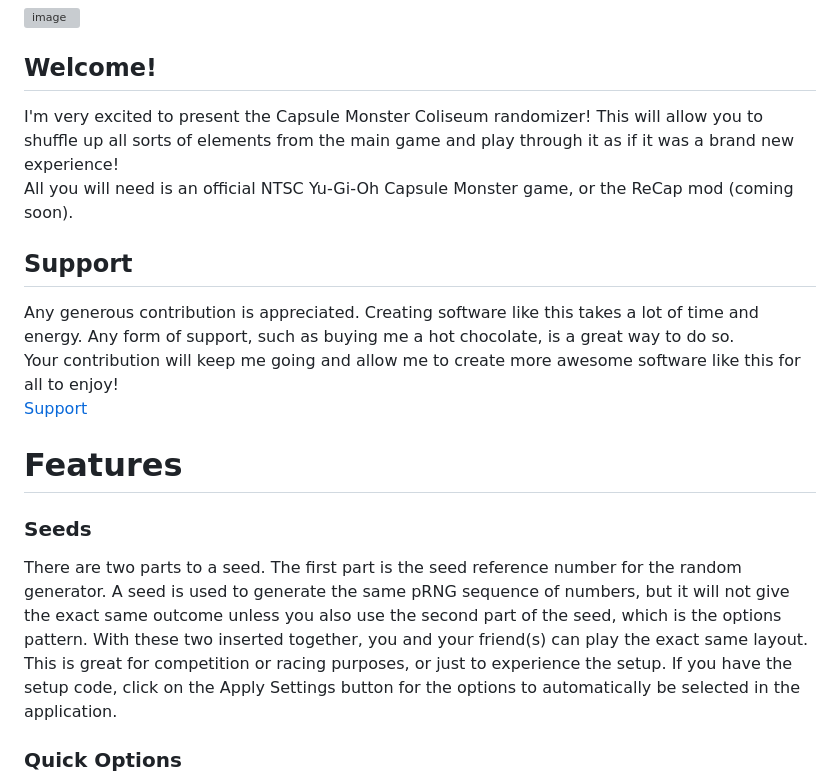
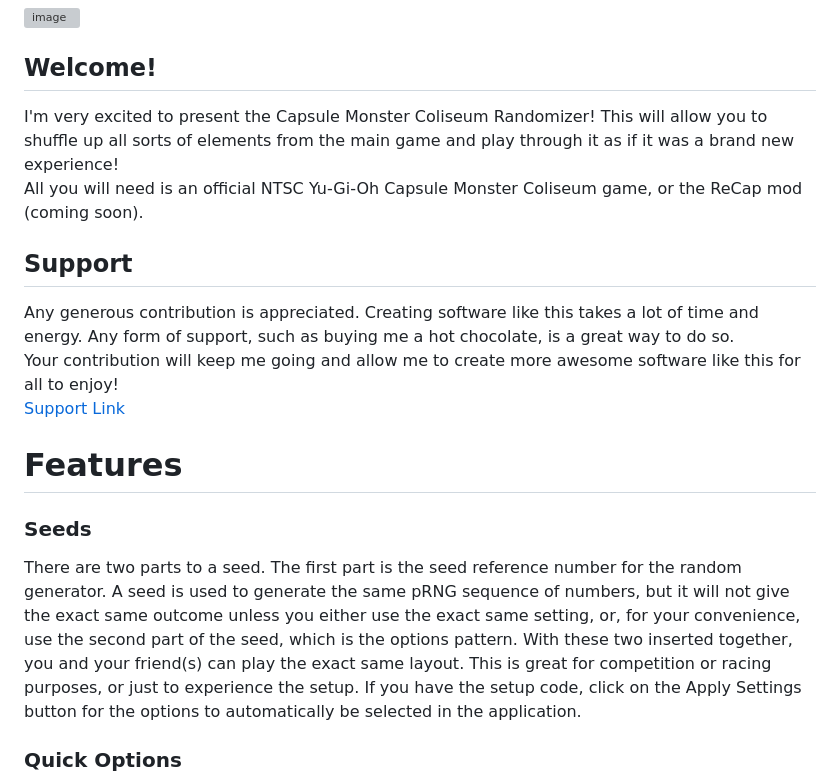
Before and after one commit to MajinWamu/CMCRandomizer, a Markdown page: README.md, the part around the change. Drawn GitHub-style; grey boxes are pictures that could not be loaded.

Commit message:
Update README.md
Added a couple fixes to the descriptions.

```diff
--- a/README.md
+++ b/README.md
@@ -2,17 +2,17 @@
 ![image](https://github.com/user-attachments/assets/ddb9b458-3fe2-4c2c-8ffb-2117b4285d0d)
 
 ## Welcome!
-I'm very excited to present the Capsule Monster Coliseum randomizer! This will allow you to shuffle up all sorts of elements from the main game and play through it as if it was a brand new experience!
-All you will need is an official NTSC Yu-Gi-Oh Capsule Monster game, or the ReCap mod (coming soon).
+I'm very excited to present the Capsule Monster Coliseum Randomizer! This will allow you to shuffle up all sorts of elements from the main game and play through it as if it was a brand new experience!
+All you will need is an official NTSC Yu-Gi-Oh Capsule Monster Coliseum game, or the ReCap mod (coming soon).
 
 ## Support
 Any generous contribution is appreciated. Creating software like this takes a lot of time and energy. Any form of support, such as buying me a hot chocolate, is a great way to do so.
 Your contribution will keep me going and allow me to create more awesome software like this for all to enjoy!
-[Support](buymeacoffee.com/majinwamu)
+[Support Link](buymeacoffee.com/majinwamu)
 
 # Features
 ### Seeds
-There are two parts to a seed. The first part is the seed reference number for the random generator. A seed is used to generate the same pRNG sequence of numbers, but it will not give the exact same outcome unless you also use the second part of the seed, which is the options pattern. With these two inserted together, you and your friend(s) can play the exact same layout. This is great for competition or racing purposes, or just to experience the setup. If you have the setup code, click on the Apply Settings button for the options to automatically be selected in the application.
+There are two parts to a seed. The first part is the seed reference number for the random generator. A seed is used to generate the same pRNG sequence of numbers, but it will not give the exact same outcome unless you either use the exact same setting, or, for your convenience, use the second part of the seed, which is the options pattern. With these two inserted together, you and your friend(s) can play the exact same layout. This is great for competition or racing purposes, or just to experience the setup. If you have the setup code, click on the Apply Settings button for the options to automatically be selected in the application.
 
 ### Quick Options
 This will quickly randomize all elements of the same category. selecting one of these boxes will automatically tick relevant boxes.
```
